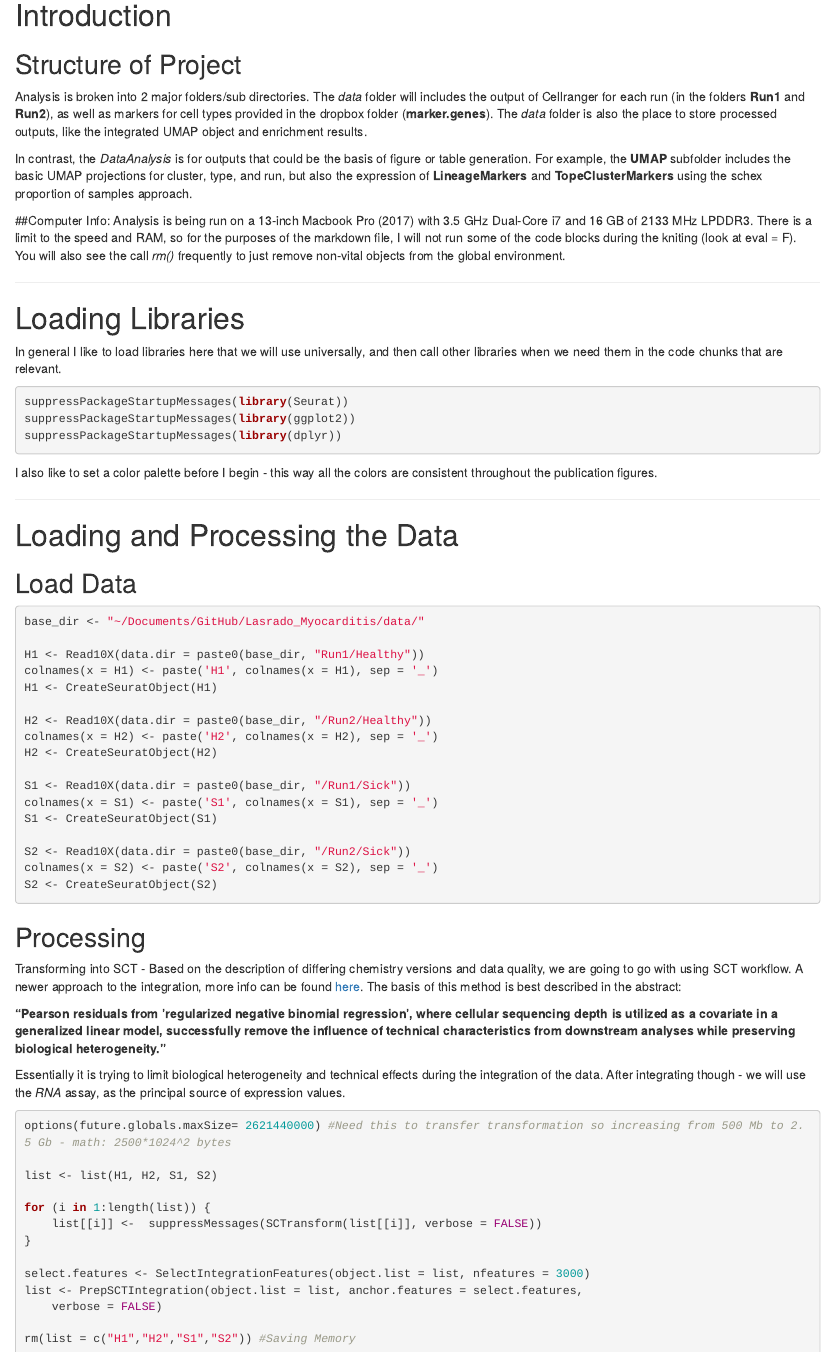
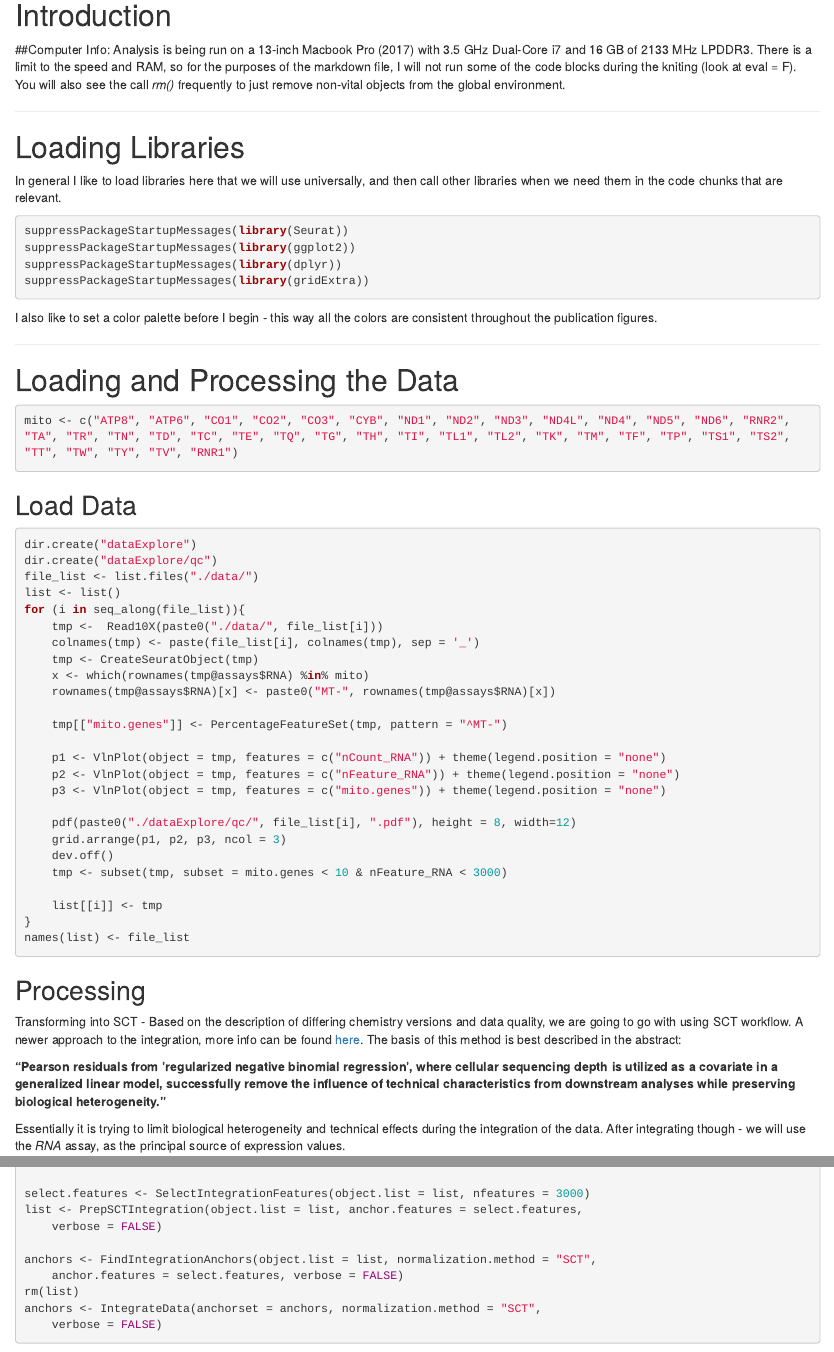
Before and after one commit to ncborcherding/lg_dataAnalysis, an R Markdown document (C1.InititalProcessing.Rmd): the page in a window 1100 px wide, from 280 px down, and a second part further down, joined at a grey line. Rendered offline with R 4.5, knitr and Pandoc, with nearby package versions; drawn as R Markdown's standard HTML page in place of the format the file asks for; some code elsewhere in the file could not run offline; common packages that the code uses without loading them are loaded.

Commit message:
Update C1.InititalProcessing.Rmd

````diff
--- a/C1.InititalProcessing.Rmd
+++ b/C1.InititalProcessing.Rmd
@@ -1,5 +1,5 @@
 ---
-title: Analysis of single-cell sequencing data in murine myocarditis
+title: Initital processing of Renal Clear Cell Carcinoma samples
 author:
 - name: Nick Borcherding
   email: ncborch@gmail.com
@@ -18,11 +18,6 @@ library(BiocStyle)
 
 # Introduction
 
-## Structure of Project
-
-Analysis is broken into 2 major folders/sub directories. The *data* folder will includes the output of Cellranger for each run (in the folders **Run1** and **Run2**), as well as markers for cell types provided in the dropbox folder (**marker.genes**). The *data* folder is also the place to store processed outputs, like the integrated UMAP object and enrichment results.
-
-In contrast, the *DataAnalysis* is for outputs that could be the basis of figure or table generation. For example, the **UMAP** subfolder includes the basic UMAP projections for cluster, type, and run, but also the expression of **LineageMarkers** and **TopeClusterMarkers** using the schex proportion of samples approach.
 
 ##Computer Info:
 Analysis is being run on a 13-inch Macbook Pro (2017) with 3.5 GHz Dual-Core i7 and 16 GB of 2133 MHz LPDDR3. There is a limit to the speed and RAM, so for the purposes of the markdown file, I will not run some of the code blocks during the kniting (look at eval = F). You will also see the call *rm()* frequently to just remove non-vital objects from the global environment.
@@ -37,6 +32,7 @@ In general I like to load libraries here that we will use universally, and then
 suppressPackageStartupMessages(library(Seurat))
 suppressPackageStartupMessages(library(ggplot2))
 suppressPackageStartupMessages(library(dplyr))
+suppressPackageStartupMessages(library(gridExtra))
 ```
 
 I also like to set a color palette before I begin - this way all the colors are consistent throughout the publication figures.
@@ -50,26 +46,41 @@ colorblind_vector <- colorRampPalette(c("#FF4B20", "#FFB433", "#C6FDEC", "#7AC5F
 
 # Loading and Processing the Data
 
+```{r}
+mito <- c("ATP8", "ATP6", "CO1", "CO2", "CO3", "CYB", "ND1", "ND2", "ND3", "ND4L", "ND4", "ND5", "ND6", "RNR2", "TA", "TR", "TN", "TD", "TC", "TE", "TQ", "TG", "TH", "TI", "TL1", "TL2", "TK", "TM", "TF", "TP", "TS1", "TS2", "TT", "TW", "TY", "TV", "RNR1")
+```
+
+
 ## Load Data
 ```{r eval=FALSE}
-base_dir <- "~/Documents/GitHub/Lasrado_Myocarditis/data/"
-
-H1 <- Read10X(data.dir = paste0(base_dir, "Run1/Healthy"))
-colnames(x = H1) <- paste('H1', colnames(x = H1), sep = '_')
-H1 <- CreateSeuratObject(H1)
-
-H2 <- Read10X(data.dir = paste0(base_dir, "/Run2/Healthy"))
-colnames(x = H2) <- paste('H2', colnames(x = H2), sep = '_')
-H2 <- CreateSeuratObject(H2)
-
-S1 <- Read10X(data.dir = paste0(base_dir, "/Run1/Sick"))
-colnames(x = S1) <- paste('S1', colnames(x = S1), sep = '_')
-S1 <- CreateSeuratObject(S1)
-
-S2 <- Read10X(data.dir = paste0(base_dir, "/Run2/Sick"))
-colnames(x = S2) <- paste('S2', colnames(x = S2), sep = '_')
-S2 <- CreateSeuratObject(S2)
-```
+dir.create("dataExplore")
+dir.create("dataExplore/qc")
+file_list <- list.files("./data/")
+list <- list()
+for (i in seq_along(file_list)){
+    tmp <-  Read10X(paste0("./data/", file_list[i]))
+    colnames(tmp) <- paste(file_list[i], colnames(tmp), sep = '_')
+    tmp <- CreateSeuratObject(tmp)
+    x <- which(rownames(tmp@assays$RNA) %in% mito)
+    rownames(tmp@assays$RNA)[x] <- paste0("MT-", rownames(tmp@assays$RNA)[x])
+
+    tmp[["mito.genes"]] <- PercentageFeatureSet(tmp, pattern = "^MT-")
+
+    p1 <- VlnPlot(object = tmp, features = c("nCount_RNA")) + theme(legend.position = "none")
+    p2 <- VlnPlot(object = tmp, features = c("nFeature_RNA")) + theme(legend.position = "none")
+    p3 <- VlnPlot(object = tmp, features = c("mito.genes")) + theme(legend.position = "none")
+
+    pdf(paste0("./dataExplore/qc/", file_list[i], ".pdf"), height = 8, width=12)
+    grid.arrange(p1, p2, p3, ncol = 3)
+    dev.off()
+    tmp <- subset(tmp, subset = mito.genes < 10 & nFeature_RNA < 3000)
+
+    list[[i]] <- tmp
+}
+names(list) <- file_list
+```
+
+
 
 ## Processing
 
@@ -80,9 +91,7 @@ Transforming into SCT - Based on the description of differing chemistry versions
 Essentially it is trying to limit biological heterogeneity and technical effects during the integration of the data. After integrating though - we will use the *RNA* assay, as the principal source of expression values.
 
 ```{r eval=FALSE}
-options(future.globals.maxSize= 2621440000) #Need this to transfer transformation so increasing from 500 Mb to 2.5 Gb - math: 2500*1024^2 bytes
-
-list <- list(H1, H2, S1, S2)
+options(future.globals.maxSize= 5767168000) #Need this to transfer transformation so increasing from 500 Mb to 5.5 Gb - math: 5500*1024^2 bytes
 
 for (i in 1:length(list)) {
     list[[i]] <-  suppressMessages(SCTransform(list[[i]], verbose = FALSE))
@@ -92,14 +101,12 @@ select.features <- SelectIntegrationFeatures(object.list = list, nfeatures = 300
 list <- PrepSCTIntegration(object.list = list, anchor.features = select.features,
     verbose = FALSE)
 
-rm(list = c("H1","H2","S1","S2")) #Saving Memory
-
 anchors <- FindIntegrationAnchors(object.list = list, normalization.method = "SCT",
     anchor.features = select.features, verbose = FALSE)
-integrated <- IntegrateData(anchorset = anchors, normalization.method = "SCT",
+rm(list)
+anchors <- IntegrateData(anchorset = anchors, normalization.method = "SCT",
     verbose = FALSE)
-rm(list)
-rm(anchors)
+
 ```
 
 The UMAP visualizations can be difficult to interpret, before I select my parameters, I like to run a long loops to test the various principal components and dimensions to select. This is not particularly elegant, but is better than assuming set dimensions of the vignettes. I am not going to include the folder below in the github repo - its about 800 graphs and not helpful beyond the initial steps. The *DataExplore* folder is where I will place the evaluation figures, but for the purposes of this analysis, I am not going to include the folder in the Git hub repo, because it is largely a waste of space.
````
